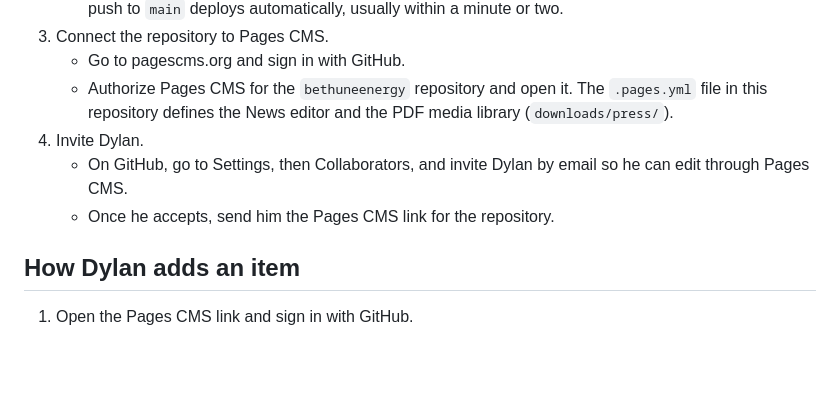
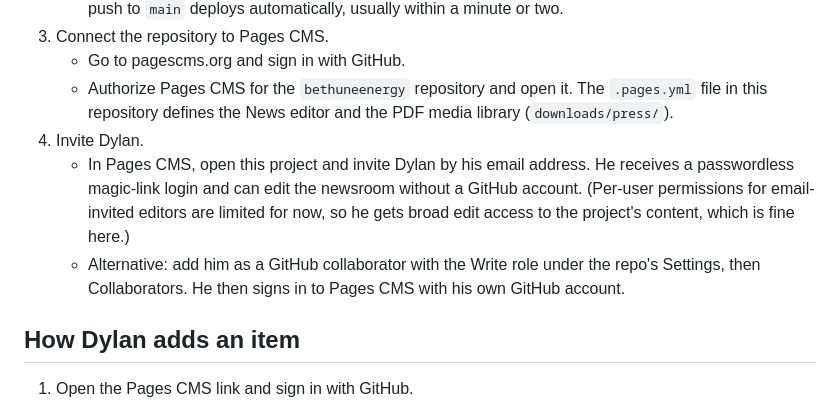
Before and after one commit to beaufortrosemary/bethuneenergy, a Markdown page: README.md, the part around the change. Rendered like a GitHub page; blank space fills up the shorter version.

Commit message:
Correct the invite step to use the Pages CMS email invite
Editors are invited by email inside Pages CMS (magic-link login, no
GitHub account needed); GitHub collaborator access is noted as the
alternative.

Co-Authored-By: Claude Opus 4.8 <noreply@anthropic.com>
Claude-Session: https://claude.ai/code/session_01XHAv3VAiGHAWDTH9vmuHKa

```diff
--- a/README.md
+++ b/README.md
@@ -15,8 +15,8 @@ Static site for bethuneenergy.com. Netlify hosts the site and deploys it automat
    - Go to pagescms.org and sign in with GitHub.
    - Authorize Pages CMS for the `bethuneenergy` repository and open it. The `.pages.yml` file in this repository defines the News editor and the PDF media library (`downloads/press/`).
 4. Invite Dylan.
-   - On GitHub, go to Settings, then Collaborators, and invite Dylan by email so he can edit through Pages CMS.
-   - Once he accepts, send him the Pages CMS link for the repository.
+   - In Pages CMS, open this project and invite Dylan by his email address. He receives a passwordless magic-link login and can edit the newsroom without a GitHub account. (Per-user permissions for email-invited editors are limited for now, so he gets broad edit access to the project's content, which is fine here.)
+   - Alternative: add him as a GitHub collaborator with the Write role under the repo's Settings, then Collaborators. He then signs in to Pages CMS with his own GitHub account.
 
 ## How Dylan adds an item
 
```
